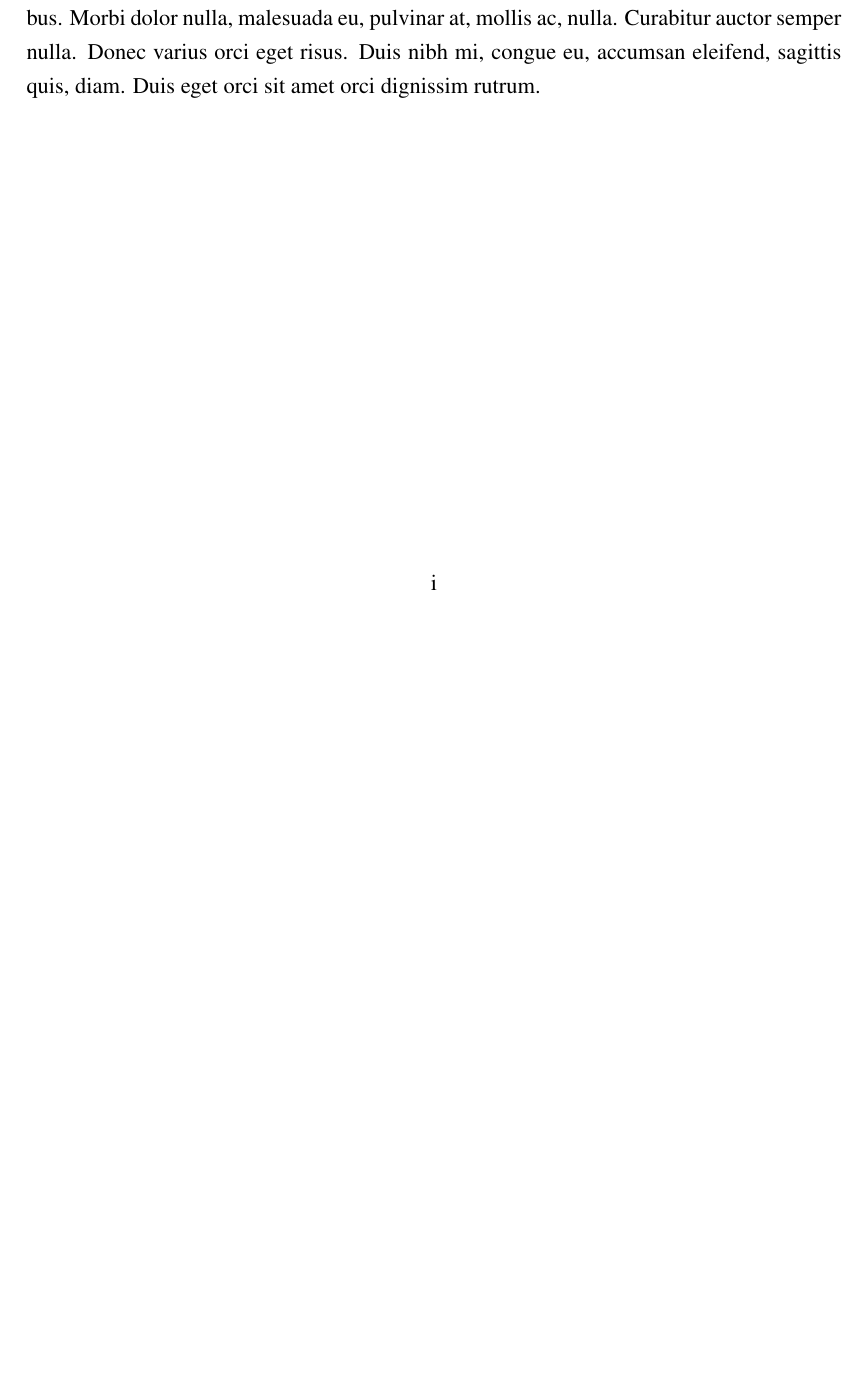
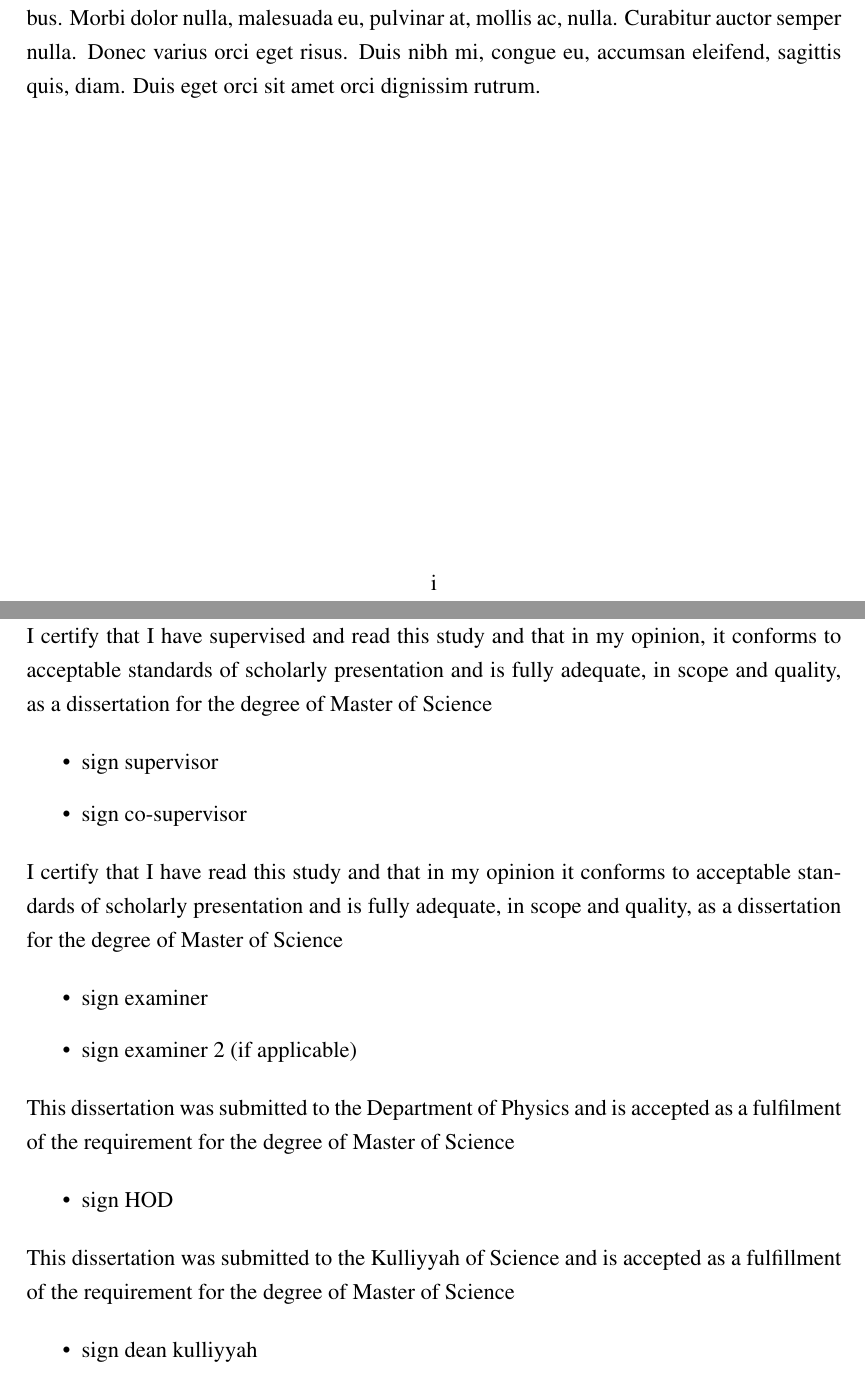
Before and after one commit to DenHafiz69/iium-thesis, a LaTeX thesis (thesis.tex, which reads approval.tex): part of page 2 of 9 before the commit and two parts of pages 2 and 3 of 9 after it, the two joined at a grey line, cut so that both start at the same text, the shorter picture padded with empty space. Compiled offline with pdfLaTeX.

Commit message:
Added approval text

```diff
--- a/approval.tex
+++ b/approval.tex
@@ -1,2 +1,29 @@
 \section*{Approval}
 \addcontentsline{toc}{section}{Approval Page}
+
+\noindent I certify that I have supervised and read this study and that in my opinion, it conforms to acceptable standards of scholarly presentation and is fully adequate, in scope and quality, as a dissertation for the degree of Master of Science
+
+\begin{itemize}
+    \item sign supervisor
+    \item sign co-supervisor
+\end{itemize}
+
+\noindent I certify that I have read this study and that in my opinion it conforms to acceptable standards of scholarly presentation and is fully adequate, in scope and quality, as a dissertation for the degree of Master of Science
+
+\begin{itemize}
+    \item sign examiner
+    \item sign examiner 2 (if applicable)
+\end{itemize}
+
+\noindent This dissertation was submitted to the Department of Physics and is accepted as a fulfilment of the requirement for the degree of Master of Science
+
+\begin{itemize}
+    \item sign HOD
+\end{itemize}
+
+\noindent This dissertation was submitted to the Kulliyyah of Science and is accepted as a
+fulfillment of the requirement for the degree of Master of Science
+
+\begin{itemize}
+    \item sign dean kulliyyah
+\end{itemize}
```
Also changed, not shown: thesis.pdf.
